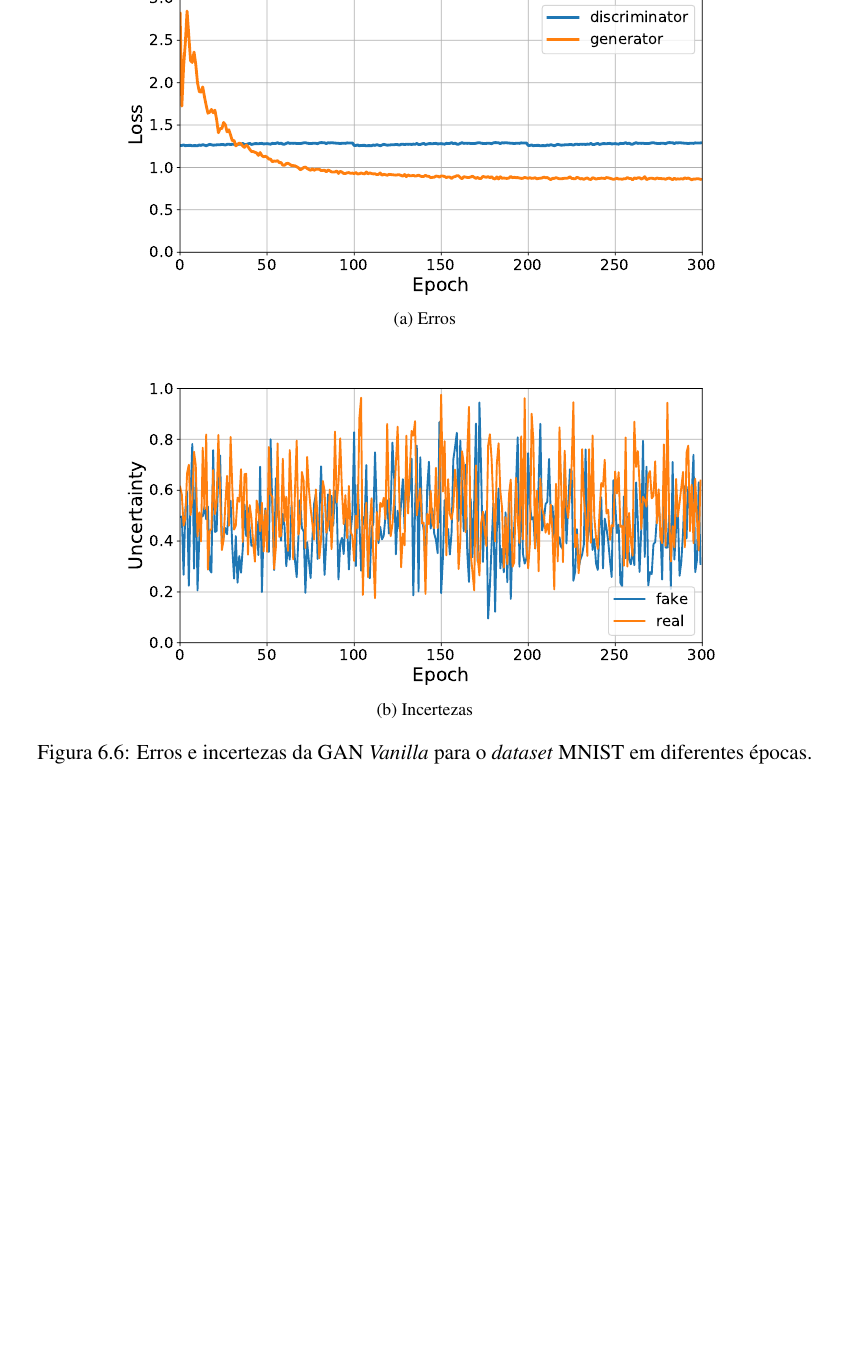
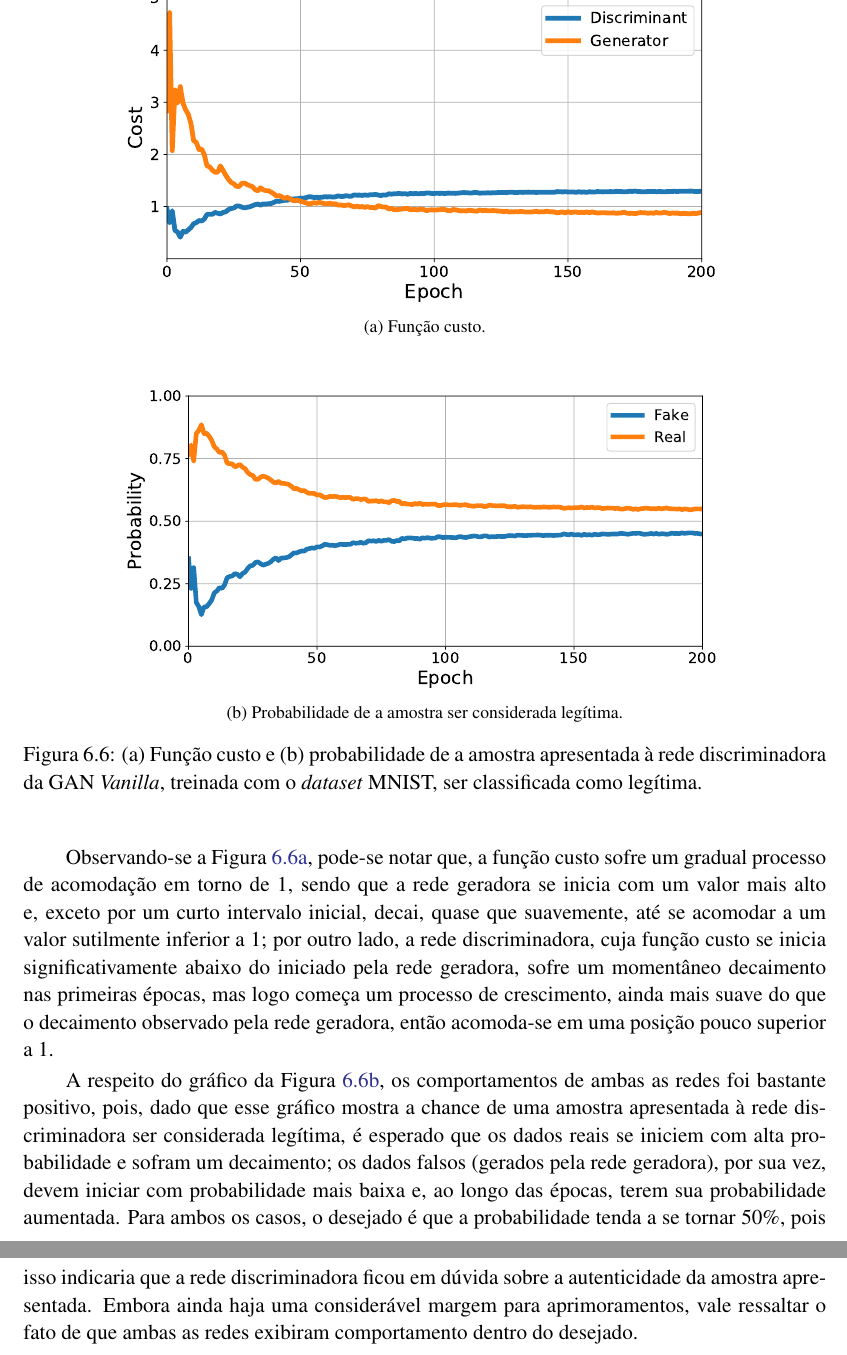
Before and after one commit to titocaco/mestrado, a LaTeX thesis (main.tex, which reads results.tex): part of page 82 of 97 before the commit and two parts of pages 82 and 83 of 97 after it, the two joined at a grey line, cut at the place of the change, the shorter picture padded with empty space. Compiled offline with pdfLaTeX.

Commit message:
Primeira finalização para qualificação

```diff
--- a/results.tex
+++ b/results.tex
@@ -180,18 +182,23 @@ Como pode ser observado pela Figura \ref{fig:results_mnist_epoch-32}, na época
 
 \begin{figure}[H]
     \centering
-    \subfloat[Erros]
+    \subfloat[Função custo.]
     {
-        \includegraphics[width=0.75\textwidth]{figs/results/pytorch_vanilla_mnist_loss_0-299.pdf}
-        \label{fig:results_pytorch_vanilla_mnist_loss}
+        \includegraphics[width=0.75\textwidth]{figs/results/cost.pdf}
+        \label{fig:results_pytorch_vanilla_mnist_cost}
     }
     \\
     \vspace{0.5cm}
-    \subfloat[Incertezas]
+    \subfloat[Probabilidade de a amostra ser considerada legítima.]
     {
-        \includegraphics[width=0.75\textwidth]{figs/results/pytorch_vanilla_mnist_uncertainty_0-299.pdf}
-        \label{fig:results_pytorch_vanilla_mnist_uncertainty}
+        \includegraphics[width=0.75\textwidth]{figs/results/probability.pdf}
+        \label{fig:results_pytorch_vanilla_mnist_probability}
     }
-    \caption{Erros e incertezas da GAN \textit{Vanilla} para o \textit{dataset} MNIST em diferentes épocas.}
+    \caption{(a) Função custo e (b) probabilidade de a amostra apresentada à rede discriminadora da GAN \textit{Vanilla}, treinada com o \textit{dataset} MNIST, ser classificada como legítima.}
     \label{fig:results_pytorch_vanilla_mnist_scores}
 \end{figure}
+
+
+Observando-se a Figura \ref{fig:results_pytorch_vanilla_mnist_cost}, pode-se notar que, a função custo sofre um gradual processo de acomodação em torno de 1, sendo que a rede geradora se inicia com um valor mais alto e, exceto por um curto intervalo inicial, decai, quase que suavemente,  até se acomodar a um valor sutilmente inferior a 1; por outro lado, a rede discriminadora, cuja função custo se inicia significativamente abaixo do iniciado pela rede geradora, sofre um momentâneo decaimento nas primeiras épocas, mas logo começa um processo de crescimento, ainda mais suave do que o decaimento observado pela rede geradora, então acomoda-se em uma posição pouco superior a 1.
+
+A respeito do gráfico da Figura \ref{fig:results_pytorch_vanilla_mnist_probability}, os comportamentos de ambas as redes foi bastante positivo, pois, dado que esse gráfico mostra a chance de uma amostra apresentada à rede discriminadora ser considerada legítima, é esperado que os dados reais se iniciem com alta probabilidade e sofram um decaimento; os dados falsos (gerados pela rede geradora), por sua vez, devem iniciar com probabilidade mais baixa e, ao longo das épocas, terem sua probabilidade aumentada. Para ambos os casos, o desejado é que a probabilidade tenda a se tornar 50\%, pois isso indicaria que a rede discriminadora ficou em dúvida sobre a autenticidade da amostra apresentada. Embora ainda haja uma considerável margem para aprimoramentos, vale ressaltar o fato de que ambas as redes exibiram comportamento dentro do desejado.
```
Also changed, not shown: schedule.tex (+11 -5 lines), figs/results/cost.pdf (added), figs/results/probability.pdf (added), results.tex (16 more changed lines).
